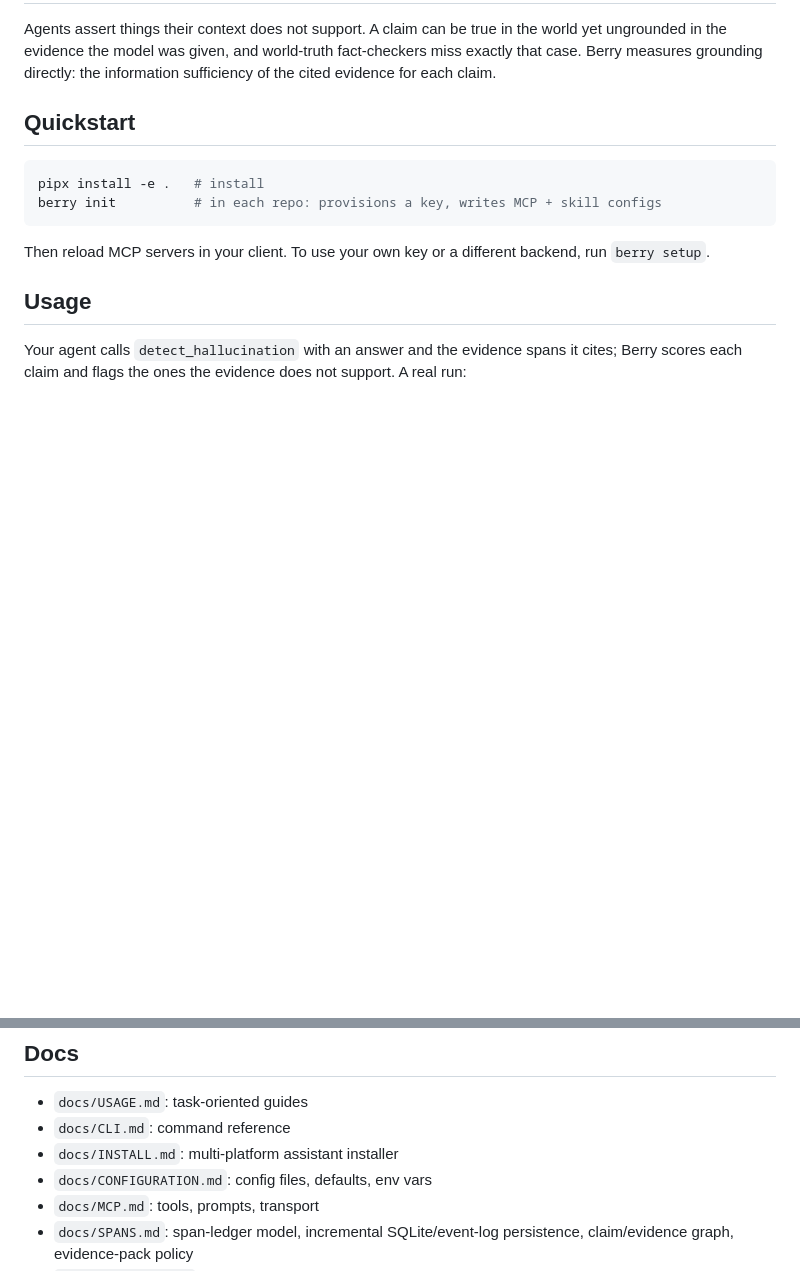
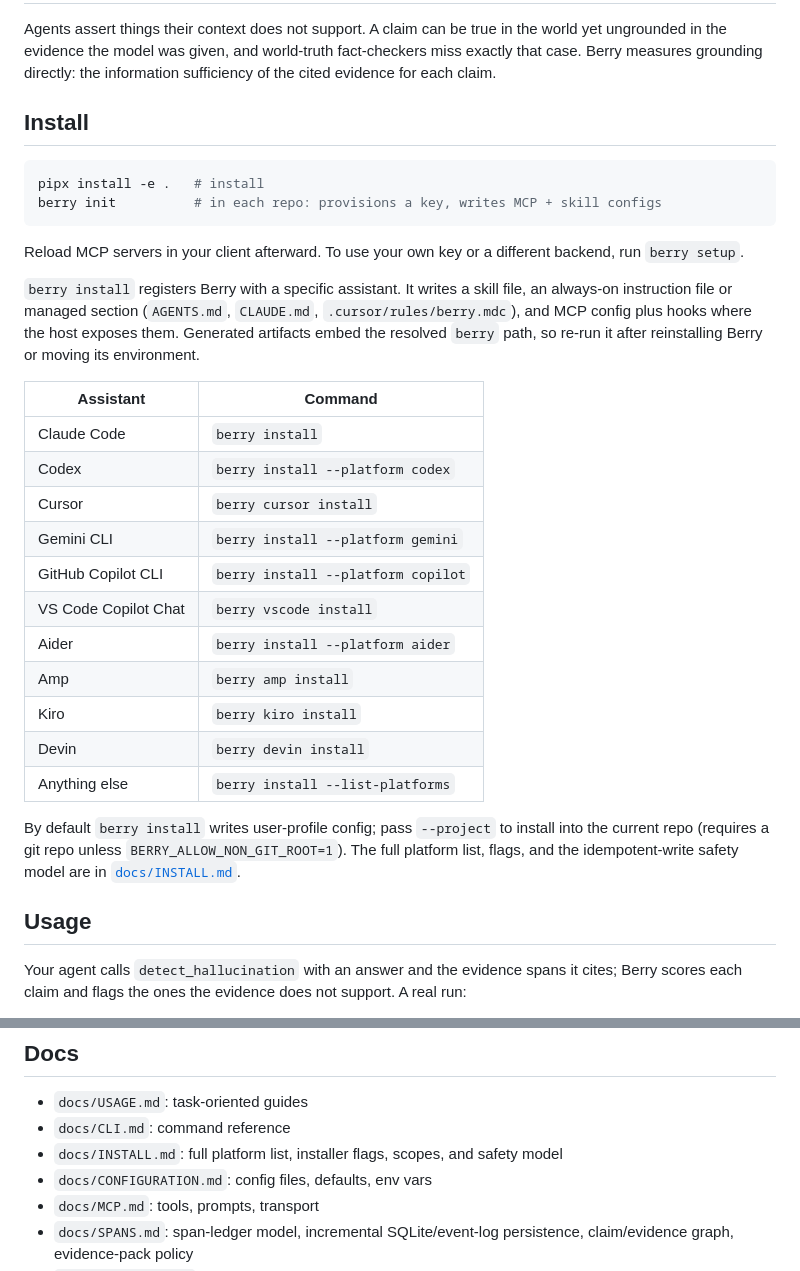
Before and after one commit to leochlon/hallbayes, a Markdown page: README.md, 2 parts joined by grey strips. Drawn GitHub-style; blank space fills up the shorter version.

Commit message:
docs: fold installer into README install section

````diff
--- a/README.md
+++ b/README.md
@@ -10,14 +10,32 @@ It flags unsupported claims at 0.82 to 0.93 AUROC across grounding benchmarks, i
 
 Agents assert things their context does not support. A claim can be true in the world yet ungrounded in the evidence the model was given, and world-truth fact-checkers miss exactly that case. Berry measures grounding directly: the information sufficiency of the cited evidence for each claim.
 
-## Quickstart
+## Install
 
 ```bash
 pipx install -e .   # install
 berry init          # in each repo: provisions a key, writes MCP + skill configs
 ```
 
-Then reload MCP servers in your client. To use your own key or a different backend, run `berry setup`.
+Reload MCP servers in your client afterward. To use your own key or a different backend, run `berry setup`.
+
+`berry install` registers Berry with a specific assistant. It writes a skill file, an always-on instruction file or managed section (`AGENTS.md`, `CLAUDE.md`, `.cursor/rules/berry.mdc`), and MCP config plus hooks where the host exposes them. Generated artifacts embed the resolved `berry` path, so re-run it after reinstalling Berry or moving its environment.
+
+| Assistant | Command |
+|---|---|
+| Claude Code | `berry install` |
+| Codex | `berry install --platform codex` |
+| Cursor | `berry cursor install` |
+| Gemini CLI | `berry install --platform gemini` |
+| GitHub Copilot CLI | `berry install --platform copilot` |
+| VS Code Copilot Chat | `berry vscode install` |
+| Aider | `berry install --platform aider` |
+| Amp | `berry amp install` |
+| Kiro | `berry kiro install` |
+| Devin | `berry devin install` |
+| Anything else | `berry install --list-platforms` |
+
+By default `berry install` writes user-profile config; pass `--project` to install into the current repo (requires a git repo unless `BERRY_ALLOW_NON_GIT_ROOT=1`). The full platform list, flags, and the idempotent-write safety model are in [`docs/INSTALL.md`](docs/INSTALL.md).
 
 ## Usage
 
@@ -101,7 +119,7 @@ Each playbook has a before/after worked example (uncited output vs evidence-back
 
 - `docs/USAGE.md`: task-oriented guides
 - `docs/CLI.md`: command reference
-- `docs/INSTALL.md`: multi-platform assistant installer
+- `docs/INSTALL.md`: full platform list, installer flags, scopes, and safety model
 - `docs/CONFIGURATION.md`: config files, defaults, env vars
 - `docs/MCP.md`: tools, prompts, transport
 - `docs/SPANS.md`: span-ledger model, incremental SQLite/event-log persistence, claim/evidence graph, evidence-pack policy
````
